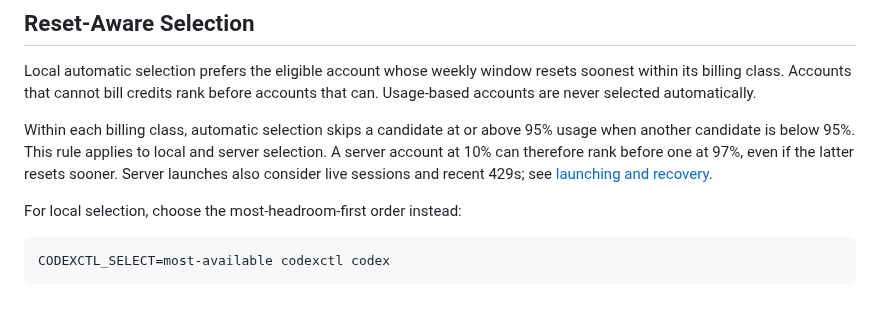
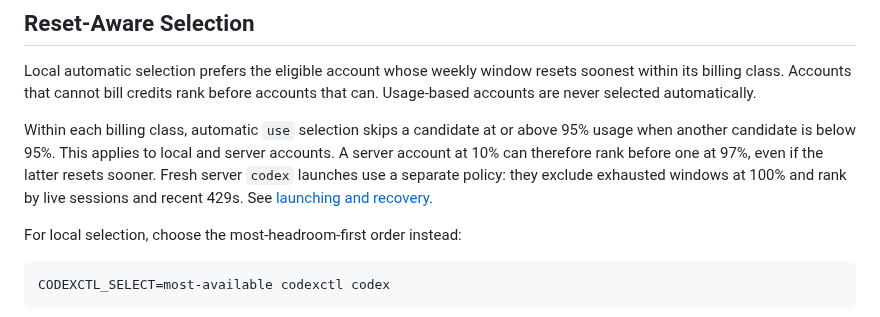
Before and after one commit to Sawmills/codexctl, a Markdown page: docs/resets.md, the part around the change. Rendered like a GitHub page.

```diff
--- a/docs/resets.md
+++ b/docs/resets.md
@@ -42,11 +42,12 @@ Local automatic selection prefers the eligible account whose weekly window
 resets soonest within its billing class. Accounts that cannot bill credits rank
 before accounts that can. Usage-based accounts are never selected automatically.
 
-Within each billing class, automatic selection skips a candidate at or above 95%
-usage when another candidate is below 95%. This rule applies to local and server
-selection. A server account at 10% can therefore rank before one at 97%, even if
-the latter resets sooner. Server launches also consider live sessions and recent
-429s; see [launching and recovery](launching.md#recovery).
+Within each billing class, automatic `use` selection skips a candidate at or above
+95% usage when another candidate is below 95%. This applies to local and server
+accounts. A server account at 10% can therefore rank before one at 97%, even if
+the latter resets sooner. Fresh server `codex` launches use a separate policy:
+they exclude exhausted windows at 100% and rank by live sessions and recent 429s.
+See [launching and recovery](launching.md#recovery).
 
 For local selection, choose the most-headroom-first order instead:
 
```
Also changed, not shown: README.md (+2 -1 lines), docs/launching.md (+5 -3 lines).
